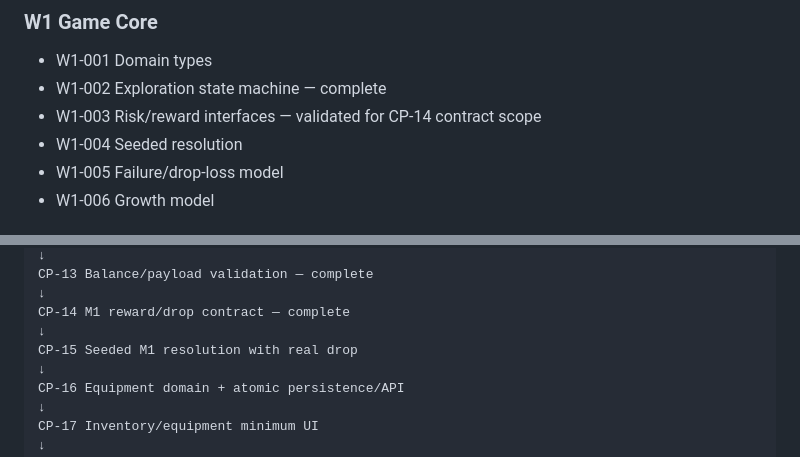
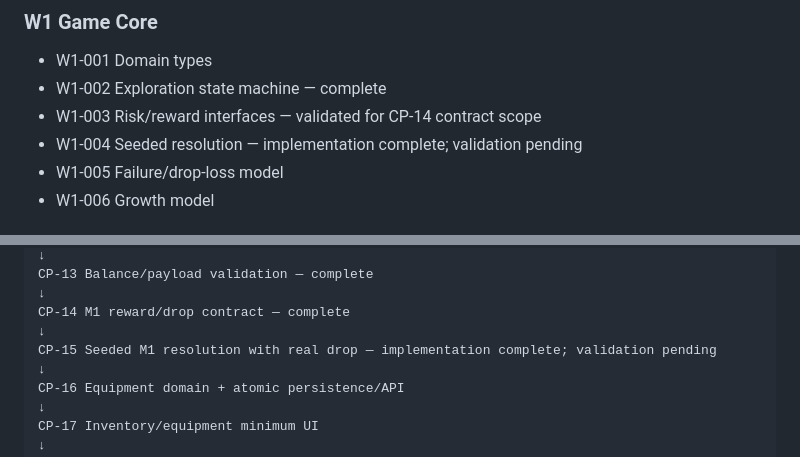
Before and after one commit to arnatoatadaink/wanderloom, a Markdown page: docs/wbs/WBS_CP_UPDATE_2026-09-18.md, 2 parts joined by grey strips. Rendered like a GitHub page.

Commit message:
docs: update CP-15 implementation status

```diff
--- a/docs/wbs/WBS_CP_UPDATE_2026-09-18.md
+++ b/docs/wbs/WBS_CP_UPDATE_2026-09-18.md
@@ -58,7 +58,7 @@ The WBS/CP now assumes:
 - W1-001 Domain types
 - W1-002 Exploration state machine — complete
 - W1-003 Risk/reward interfaces — validated for CP-14 contract scope
-- W1-004 Seeded resolution
+- W1-004 Seeded resolution — implementation complete; validation pending
 - W1-005 Failure/drop-loss model
 - W1-006 Growth model
 
@@ -156,7 +156,7 @@ CP-13 Balance/payload validation — complete
 ↓
 CP-14 M1 reward/drop contract — complete
 ↓
-CP-15 Seeded M1 resolution with real drop
+CP-15 Seeded M1 resolution with real drop — implementation complete; validation pending
 ↓
 CP-16 Equipment domain + atomic persistence/API
 ↓
```
Also changed, not shown: other parts of docs/wbs/WBS_CP_UPDATE_2026-09-18.md (+1 -1 lines).
